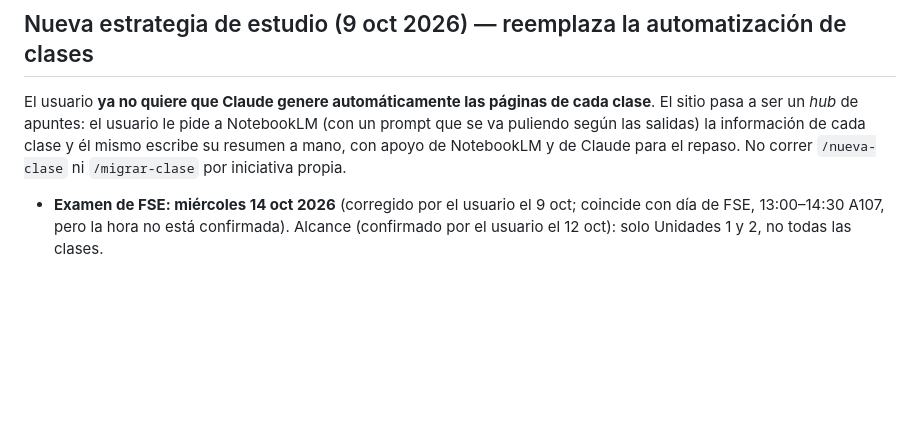
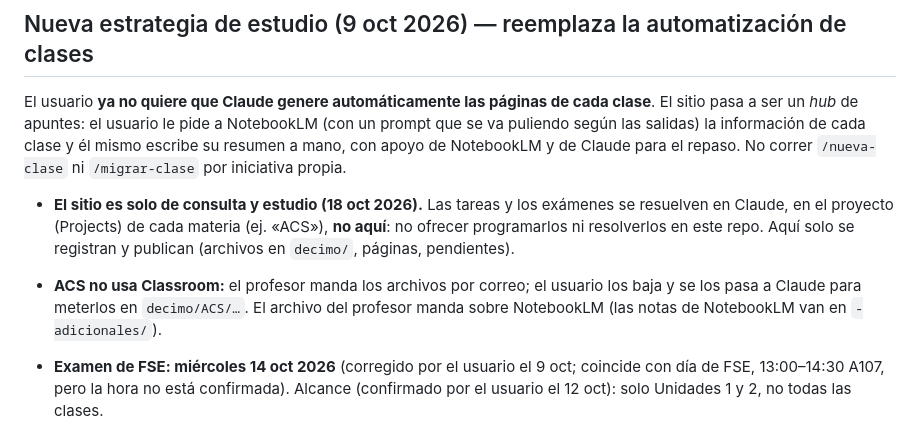
Before and after one commit to rafaortega66/apuntes-unam, a Markdown page: CLAUDE.md, the part around the change. GitHub-like rendering; blank space fills up the shorter version.

Commit message:
CLAUDE.md: el sitio es solo de consulta; tareas y exámenes se hacen en Claude Projects. ACS: archivos por correo
Co-Authored-By: Claude Opus 5.5 <noreply@anthropic.com>

```diff
--- a/CLAUDE.md
+++ b/CLAUDE.md
@@ -298,6 +298,14 @@ información de cada clase y él mismo escribe su resumen a mano, con apoyo de
 NotebookLM y de Claude para el repaso. No correr `/nueva-clase` ni
 `/migrar-clase` por iniciativa propia.
 
+- **El sitio es solo de consulta y estudio (18 oct 2026).** Las tareas y los
+  exámenes se resuelven en Claude, en el proyecto (Projects) de cada materia
+  (ej. «ACS»), **no aquí**: no ofrecer programarlos ni resolverlos en este repo.
+  Aquí solo se registran y publican (archivos en `decimo/`, páginas, pendientes).
+- **ACS no usa Classroom:** el profesor manda los archivos por correo; el usuario
+  los baja y se los pasa a Claude para meterlos en `decimo/ACS/…`. El archivo del
+  profesor manda sobre NotebookLM (las notas de NotebookLM van en `-adicionales/`).
+
 - **Examen de FSE: miércoles 14 oct 2026** (corregido por el usuario el 9 oct;
   coincide con día de FSE, 13:00–14:30 A107, pero la hora no está confirmada). Alcance (confirmado por el usuario el 12 oct): solo Unidades 1 y 2, no todas las clases.
 - **Siguiente tarea pedida:** verificar que el cuaderno de NotebookLM esté
```
